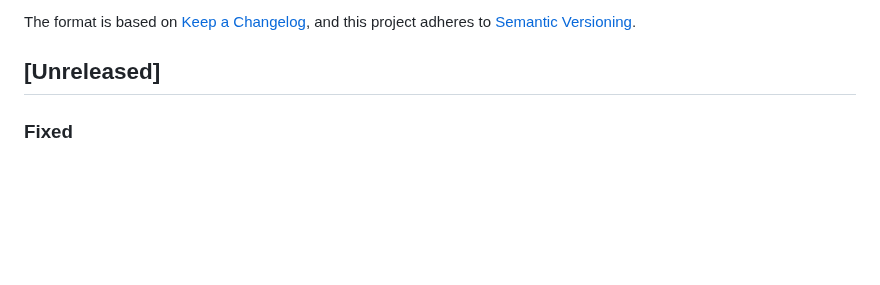
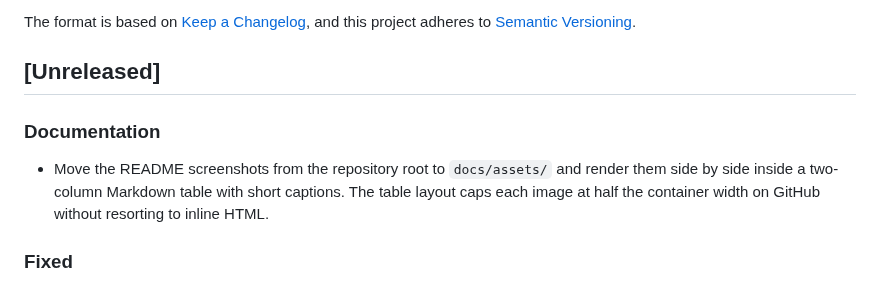
Before and after one commit to qiaeru/couplecards, a Markdown page: CHANGELOG.md, the part around the change. Rendered like a GitHub page; blank space fills up the shorter version.

```diff
--- a/CHANGELOG.md
+++ b/CHANGELOG.md
@@ -5,6 +5,10 @@ All notable changes to this project will be documented in this file.
 The format is based on [Keep a Changelog](https://keepachangelog.com/en/1.1.0/), and this project adheres to [Semantic Versioning](https://semver.org/spec/v2.0.0.html).
 
 ## [Unreleased]
+
+### Documentation
+
+- Move the README screenshots from the repository root to `docs/assets/` and render them side by side inside a two-column Markdown table with short captions. The table layout caps each image at half the container width on GitHub without resorting to inline HTML.
 
 ### Fixed
 
```
Also changed, not shown: README.md (+4 -3 lines), docs/assets/desktop.png (renamed from desktop.png), docs/assets/mobile.png (renamed from mobile.png).
